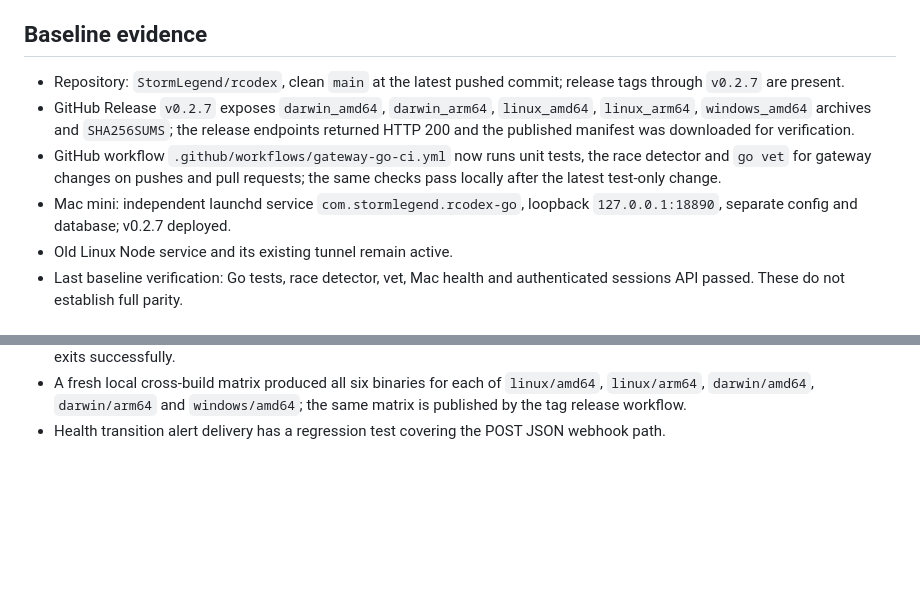
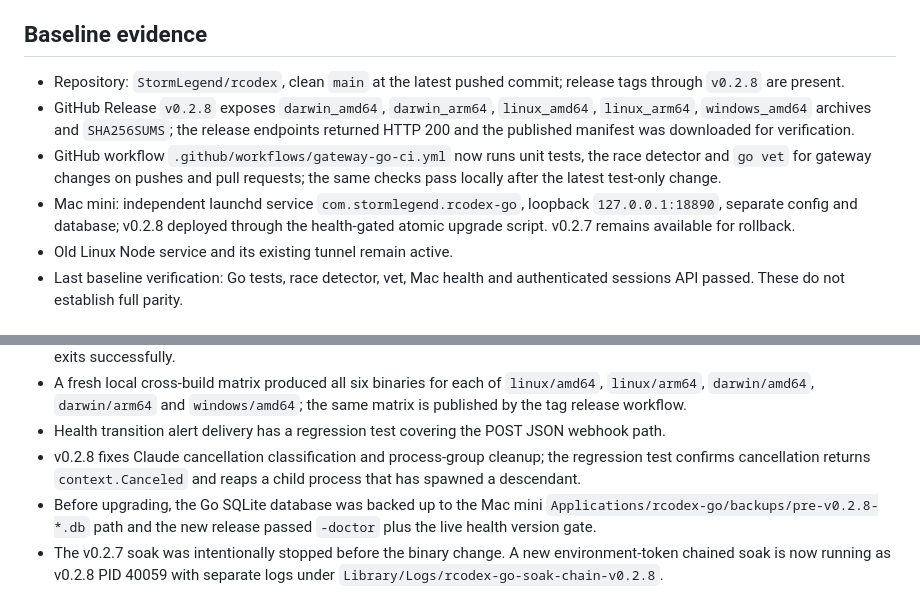
Before and after one commit to StormLegend/rcodex, a Markdown page: docs/GO-PRODUCTION-GOAL.md, 2 parts joined by grey strips. GitHub-like rendering; blank space fills up the shorter version.

Commit message:
docs: record v0.2.8 cancellation fix deployment

```diff
--- a/docs/GO-PRODUCTION-GOAL.md
+++ b/docs/GO-PRODUCTION-GOAL.md
@@ -30,8 +30,8 @@ each gateway owns its sessions and data, and in-flight operations cannot move.
 ## Baseline evidence
 
 - Repository: `StormLegend/rcodex`, clean `main` at the latest pushed commit;
-  release tags through `v0.2.7` are present.
-- GitHub Release `v0.2.7` exposes `darwin_amd64`, `darwin_arm64`,
+  release tags through `v0.2.8` are present.
+- GitHub Release `v0.2.8` exposes `darwin_amd64`, `darwin_arm64`,
   `linux_amd64`, `linux_arm64`, `windows_amd64` archives and `SHA256SUMS`;
   the release endpoints returned HTTP 200 and the published manifest was
   downloaded for verification.
@@ -39,7 +39,8 @@ each gateway owns its sessions and data, and in-flight operations cannot move.
   the race detector and `go vet` for gateway changes on pushes and pull
   requests; the same checks pass locally after the latest test-only change.
 - Mac mini: independent launchd service `com.stormlegend.rcodex-go`, loopback
-  `127.0.0.1:18890`, separate config and database; v0.2.7 deployed.
+  `127.0.0.1:18890`, separate config and database; v0.2.8 deployed through the
+  health-gated atomic upgrade script. v0.2.7 remains available for rollback.
 - Old Linux Node service and its existing tunnel remain active.
 - Last baseline verification: Go tests, race detector, vet, Mac health and
   authenticated sessions API passed. These do not establish full parity.
@@ -72,3 +73,12 @@ each gateway owns its sessions and data, and in-flight operations cannot move.
   `windows/amd64`; the same matrix is published by the tag release workflow.
 - Health transition alert delivery has a regression test covering the POST
   JSON webhook path.
+- v0.2.8 fixes Claude cancellation classification and process-group cleanup;
+  the regression test confirms cancellation returns `context.Canceled` and
+  reaps a child process that has spawned a descendant.
+- Before upgrading, the Go SQLite database was backed up to the Mac mini
+  `Applications/rcodex-go/backups/pre-v0.2.8-*.db` path and the new release
+  passed `-doctor` plus the live health version gate.
+- The v0.2.7 soak was intentionally stopped before the binary change. A new
+  environment-token chained soak is now running as v0.2.8 PID 40059 with
+  separate logs under `Library/Logs/rcodex-go-soak-chain-v0.2.8`.
```
